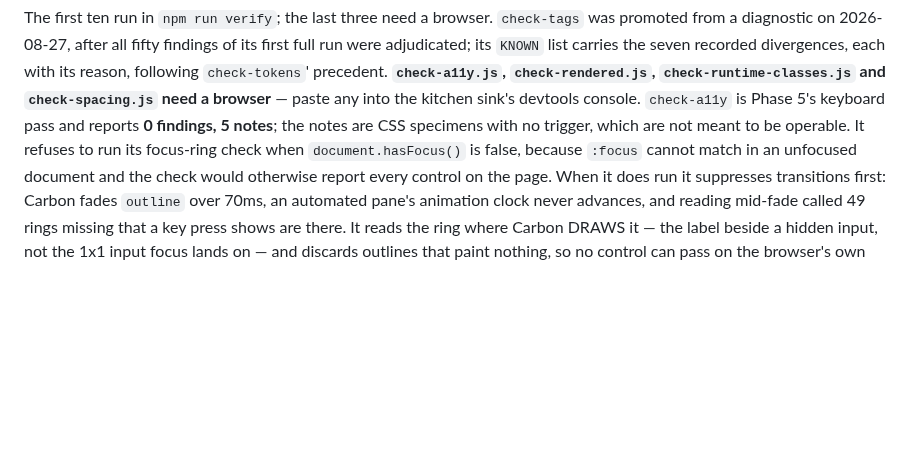
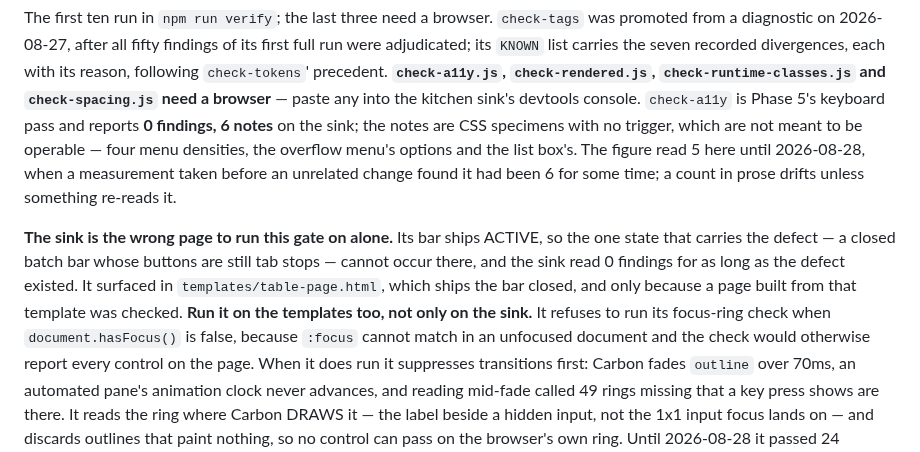
Before and after one commit to rux-sm/rux-ds, a Markdown page: README.md, the part around the change. Drawn GitHub-style; blank space fills up the shorter version.

```diff
--- a/README.md
+++ b/README.md
@@ -212,8 +212,18 @@ diagnostic on 2026-08-27, after all fifty findings of its first full run were
 adjudicated; its `KNOWN` list carries the seven recorded divergences, each with
 its reason, following `check-tokens`' precedent. **`check-a11y.js`, `check-rendered.js`, `check-runtime-classes.js` and `check-spacing.js` need a browser** — paste any into the
 kitchen sink's devtools console. `check-a11y` is Phase 5's keyboard pass and reports
-**0 findings, 5 notes**; the notes are CSS specimens with no trigger, which are not
-meant to be operable. It refuses to run its focus-ring check when `document.hasFocus()`
+**0 findings, 6 notes** on the sink; the notes are CSS specimens with no trigger, which
+are not meant to be operable — four menu densities, the overflow menu's options and the
+list box's. The figure read 5 here until 2026-08-28, when a measurement taken before an
+unrelated change found it had been 6 for some time; a count in prose drifts unless
+something re-reads it.
+
+**The sink is the wrong page to run this gate on alone.** Its bar ships ACTIVE, so the
+one state that carries the defect — a closed batch bar whose buttons are still tab stops
+— cannot occur there, and the sink read 0 findings for as long as the defect existed.
+It surfaced in `templates/table-page.html`, which ships the bar closed, and only because
+a page built from that template was checked. **Run it on the templates too, not only on
+the sink.** It refuses to run its focus-ring check when `document.hasFocus()`
 is false, because `:focus` cannot match in an unfocused document and the check would
 otherwise report every control on the page. When it does run it suppresses transitions
 first: Carbon fades `outline` over 70ms, an automated pane's animation clock never
```
Also changed, not shown: docs/roadmap.md (+27 -3 lines).
